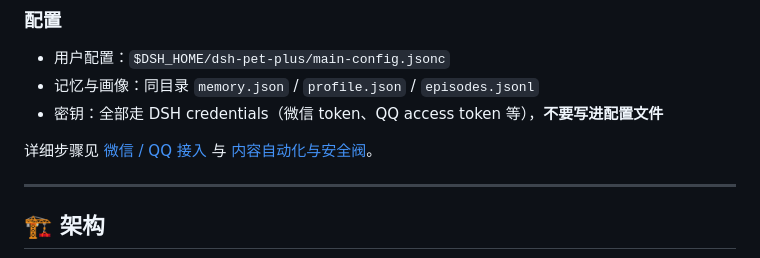
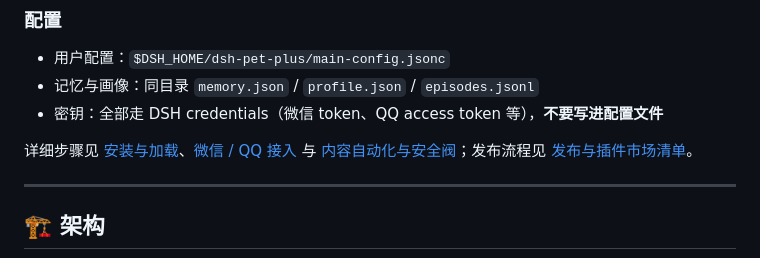
Before and after one commit to ZhengYitong2333/dsh-pet-plus, a Markdown page: README.md, the part around the change. Rendered like a GitHub page.

Commit message:
docs: publishing and plugin-market checklist

```diff
--- a/README.md
+++ b/README.md
@@ -164,7 +164,7 @@ node scripts/install-local.mjs --profile web
 - 记忆与画像：同目录 `memory.json` / `profile.json` / `episodes.jsonl`
 - 密钥：全部走 DSH credentials（微信 token、QQ access token 等），**不要写进配置文件**
 
-详细步骤见 [微信 / QQ 接入](docs/setup-im.md) 与 [内容自动化与安全阀](docs/setup-content.md)。
+详细步骤见 [安装与加载](docs/install.md)、[微信 / QQ 接入](docs/setup-im.md) 与 [内容自动化与安全阀](docs/setup-content.md)；发布流程见 [发布与插件市场清单](docs/publishing.md)。
 
 ---
 
```
Also changed, not shown: docs/publishing.md (added, +77 -0 lines).
